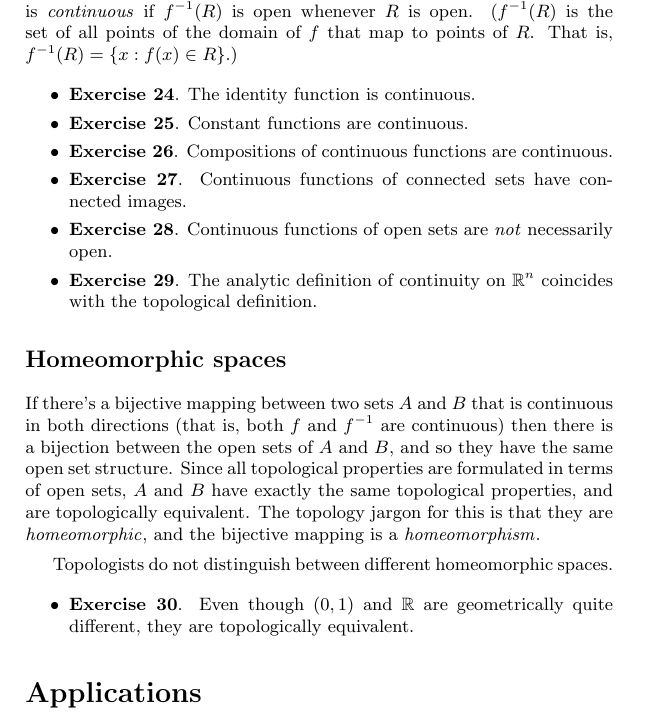
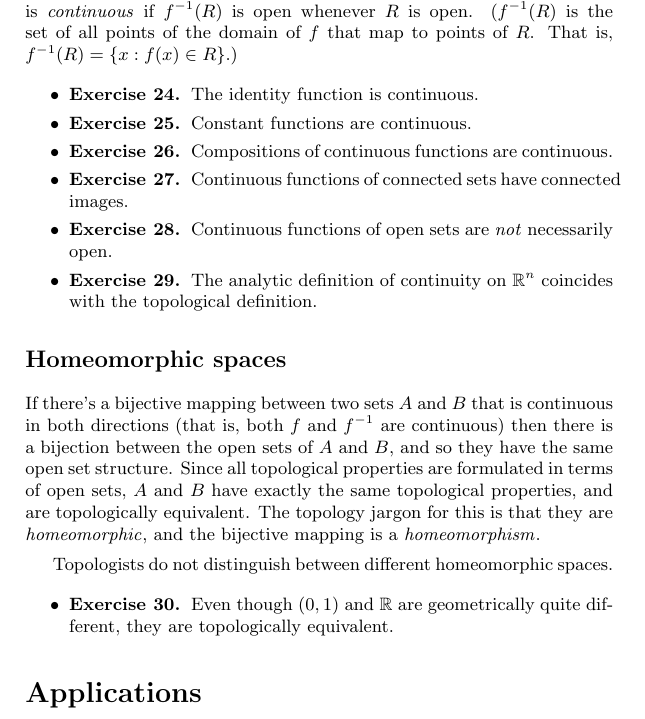
Before and after one commit to mjdominus/topology-doc, a LaTeX document (topology.tex): part of page 6 of 11, cut so that both start at the same text. Compiled offline with pdfLaTeX.

Commit message:
align elements in expansion of Exercise macro

```diff
--- a/topology.tex
+++ b/topology.tex
@@ -12,7 +12,7 @@
 \def\cat#1{{\bf #1}}
 \def\ball#1#2{B_{#1}({#2})}
 \newcounter{exercisecounter}\setcounter{exercisecounter}{1}
-\def\Exercise.#1\par{{\item\small {\bf Exercise \number\theexercisecounter}.#1\addtocounter{exercisecounter}{1}}}
+\def\Exercise.#1\par{{\item\small \makebox{\bf Exercise \number\theexercisecounter.\hspace{0.5em}}\unskip\ignorespaces#1\addtocounter{exercisecounter}{1}}}
 
 % \def\comp#1{{#1}^C}
 % \def\inter#1{{#1}^\circ}
```
Also changed, not shown: topology.pdf.
